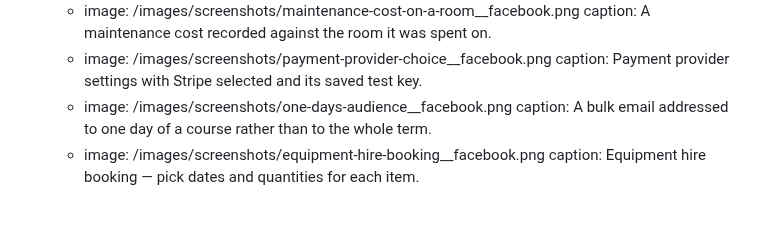
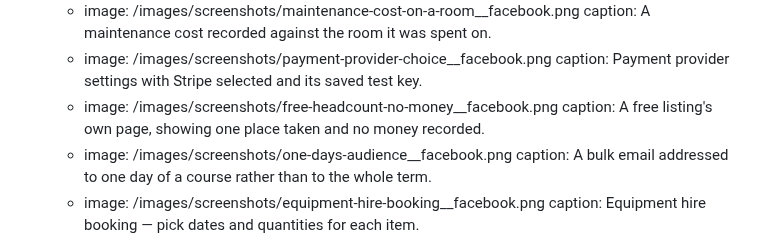
Before and after one commit to chobbledotcom/tickets-site, a Markdown page: pages/gallery.md, the part around the change. Drawn GitHub-style; blank space fills up the shorter version.

```diff
--- a/pages/gallery.md
+++ b/pages/gallery.md
@@ -62,6 +62,8 @@ blocks:
         caption: A maintenance cost recorded against the room it was spent on.
       - image: /images/screenshots/payment-provider-choice__facebook.png
         caption: Payment provider settings with Stripe selected and its saved test key.
+      - image: /images/screenshots/free-headcount-no-money__facebook.png
+        caption: A free listing's own page, showing one place taken and no money recorded.
       - image: /images/screenshots/one-days-audience__facebook.png
         caption: A bulk email addressed to one day of a course rather than to the whole term.
       - image: /images/screenshots/equipment-hire-booking__facebook.png
```
Also changed, not shown: IMAGE-SCENARIOS.md (+4 -4 lines), pages/perfect-for/free-events.md (+5 -8 lines), images/screenshots/backup-restore.png, images/screenshots/backup-restore__facebook.png, images/screenshots/free-headcount-no-money.png (added), images/screenshots/free-headcount-no-money__facebook.png (added), images/screenshots/servicing-studio-floor-hold.png, images/screenshots/servicing-studio-floor-hold__facebook.png, 9 other files.
